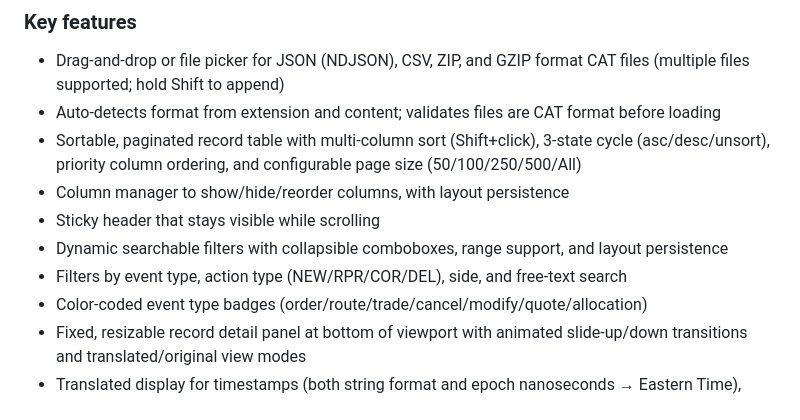
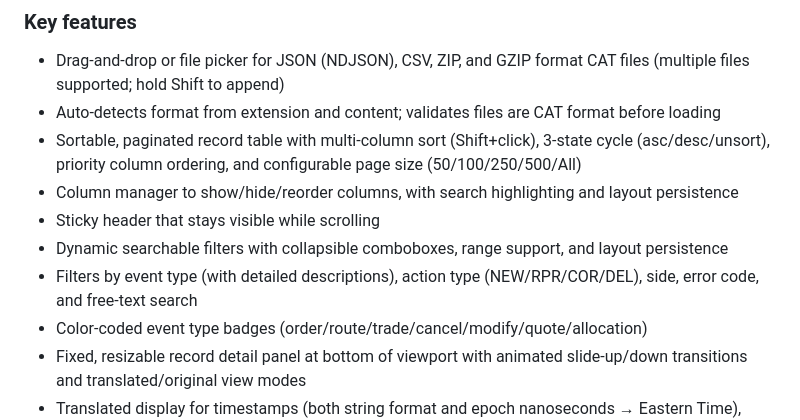
Before and after one commit to markuskimius/catviewer, a Markdown page: CLAUDE.md, the part around one of its changes. Drawn GitHub-style.

```diff
--- a/CLAUDE.md
+++ b/CLAUDE.md
@@ -25,10 +25,10 @@ A single-file web application for compliance officers to inspect CAT data files.
 - Drag-and-drop or file picker for JSON (NDJSON), CSV, ZIP, and GZIP format CAT files (multiple files supported; hold Shift to append)
 - Auto-detects format from extension and content; validates files are CAT format before loading
 - Sortable, paginated record table with multi-column sort (Shift+click), 3-state cycle (asc/desc/unsort), priority column ordering, and configurable page size (50/100/250/500/All)
-- Column manager to show/hide/reorder columns, with layout persistence
+- Column manager to show/hide/reorder columns, with search highlighting and layout persistence
 - Sticky header that stays visible while scrolling
 - Dynamic searchable filters with collapsible comboboxes, range support, and layout persistence
-- Filters by event type, action type (NEW/RPR/COR/DEL), side, and free-text search
+- Filters by event type (with detailed descriptions), action type (NEW/RPR/COR/DEL), side, error code, and free-text search
 - Color-coded event type badges (order/route/trade/cancel/modify/quote/allocation)
 - Fixed, resizable record detail panel at bottom of viewport with animated slide-up/down transitions and translated/original view modes
 - Translated display for timestamps (both string format and epoch nanoseconds → Eastern Time), dates, side codes, compound fields (legDetails, buyDetails, sellDetails)
```
Also changed, not shown: other parts of CLAUDE.md (+1 -1 lines), README.md (+3 -3 lines).
